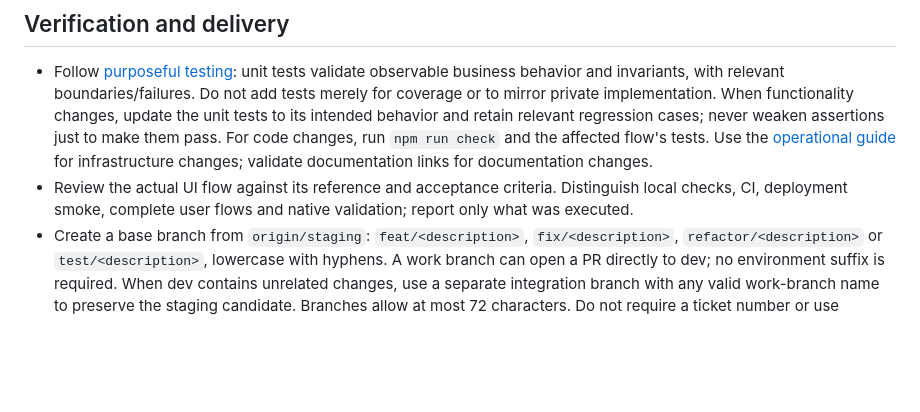
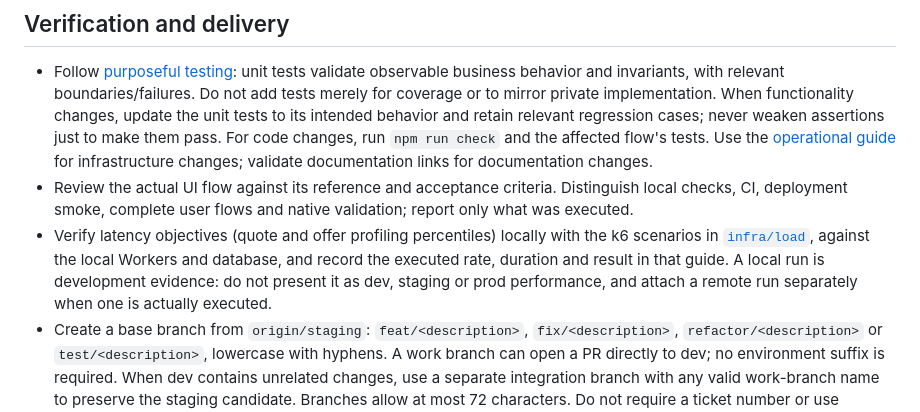
Before and after one commit to AlejandroForeroG/solventa, a Markdown page: AGENTS.md, the part around the change. Rendered like a GitHub page; blank space fills up the shorter version.

```diff
--- a/AGENTS.md
+++ b/AGENTS.md
@@ -73,6 +73,7 @@
 
 - Follow [purposeful testing](docs/testing.md): unit tests validate observable business behavior and invariants, with relevant boundaries/failures. Do not add tests merely for coverage or to mirror private implementation. When functionality changes, update the unit tests to its intended behavior and retain relevant regression cases; never weaken assertions just to make them pass. For code changes, run `npm run check` and the affected flow's tests. Use the [operational guide](docs/infrastructure/README.md) for infrastructure changes; validate documentation links for documentation changes.
 - Review the actual UI flow against its reference and acceptance criteria. Distinguish local checks, CI, deployment smoke, complete user flows and native validation; report only what was executed.
+- Verify latency objectives (quote and offer profiling percentiles) locally with the k6 scenarios in [`infra/load`](infra/load/README.md), against the local Workers and database, and record the executed rate, duration and result in that guide. A local run is development evidence: do not present it as dev, staging or prod performance, and attach a remote run separately when one is actually executed.
 - Create a base branch from `origin/staging`: `feat/<description>`, `fix/<description>`, `refactor/<description>` or `test/<description>`, lowercase with hyphens. A work branch can open a PR directly to dev; no environment suffix is required. When dev contains unrelated changes, use a separate integration branch with any valid work-branch name to preserve the staging candidate. Branches allow at most 72 characters. Do not require a ticket number or use `codex/`. Commits and PR titles follow `feat|fix|refactor|test(module): description`, at most 150 characters in the first line after trimming surrounding whitespace.
 - Follow [Gitflow and CI/CD](docs/infrastructure/ci-cd.md): work branch → dev; tested candidate → staging; releases staging → prod. If a separate integration branch is used, cherry-pick relevant fixes back to the base, then synchronize the base into the integration branch and validate/deploy it again. Merge unrelated dev changes only into a separate integration branch, never into the staging candidate. Keep the candidate and any integration branch until promotion is complete; use normal merges to preserve the deployment ancestry checked by CI.
 - Before staging, the candidate must not inherit unreleased dev first-parent history whose tree differs from the staging baseline. The exact base candidate must be an ancestor of an immutable integration revision from a successful dev deployment, and the deployment must preserve that integration's whole tree. The gate permits differences in candidate-changed files between the base and tested integration; review their behavior and return needed feature fixes to the base. Proof is bound to the candidate/deployment SHAs, not a branch name or mutable current integration tip. The staging merge must preserve the base candidate tree. Before prod, require a successful staging deployment of the exact release candidate. Update a stale base from staging, synchronize/retest its integration branch and resolve conflicts there before promotion. Never promote all of dev to staging.
```
Also changed, not shown: infra/load/README.md (+2 -0 lines).
